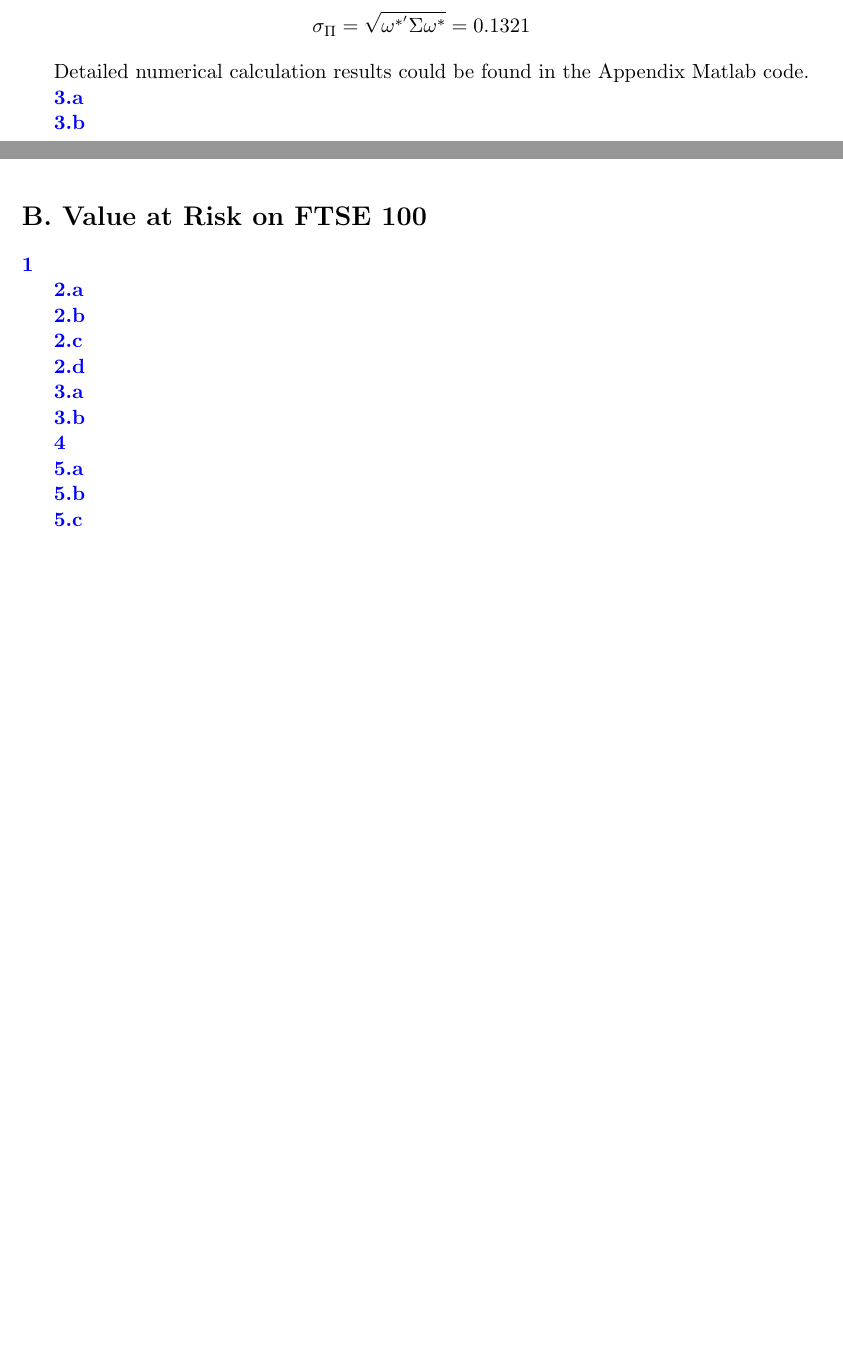
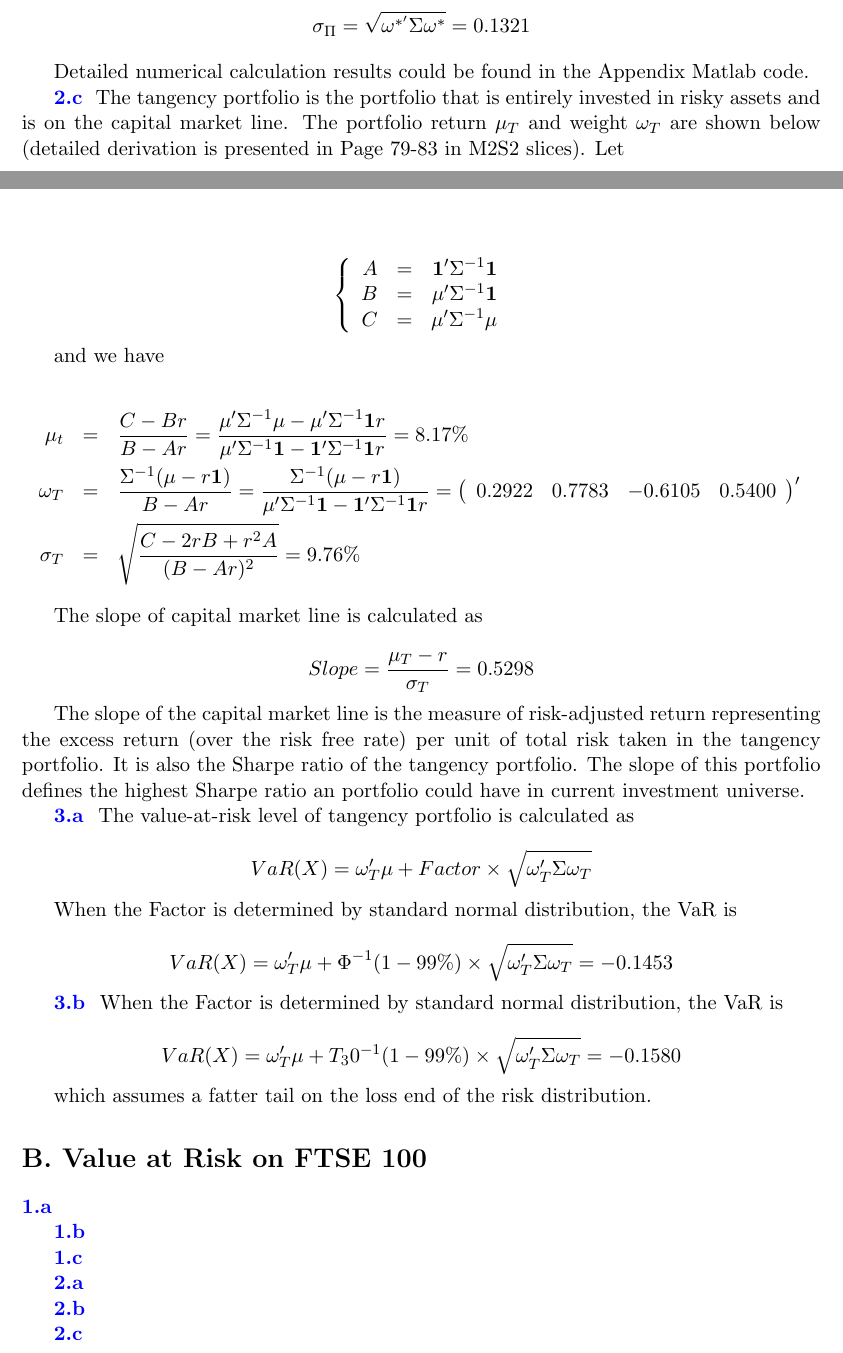
Before and after one commit to pkouassi/CQF, a LaTeX problem sheet (Module 2 Quantitative Risk and Return/Module 2 Exam/write-up/Module 2 Solution.tex): two parts of pages 2 and 3 of 3 before the commit and two parts of pages 2 and 3 of 4 after it, joined at a grey line, cut so that both start at the same text, the shorter picture padded with empty space. Compiled offline with pdfLaTeX.

Commit message:
module 2 materials update

```diff
--- a/Module 2 Quantitative Risk and Return/Module 2 Exam/write-up/Module 2 Solution.tex
+++ b/Module 2 Quantitative Risk and Return/Module 2 Exam/write-up/Module 2 Solution.tex
@@ -170,32 +170,71 @@
 
 Detailed numerical calculation results could be found in the Appendix Matlab code.
 
-\textcolor{blue}{\bf 3.a }
+\textcolor{blue}{\bf 2.c } The tangency portfolio is the portfolio that is entirely invested in risky assets and is on the capital market line. The portfolio return $\mu_T$ and weight $\omega_T$ are shown below (detailed derivation is presented in Page 79-83 in M2S2 slices). Let
 
-\textcolor{blue}{\bf 3.b }
+$$
+\left\{
+  \begin{array}{rcr}
+    A & = & \mathbf{1}'\Sigma^{-1}\mathbf{1} \\
+    B & = & \mu'\Sigma^{-1}\mathbf{1} \\
+    C & = & \mu'\Sigma^{-1}\mu \\
+  \end{array}
+\right.
+$$
+
+and we have
+
+\begin{eqnarray*}
+\mu_t &=& \frac{C-Br}{B-Ar} = \frac{\mu'\Sigma^{-1}\mu - \mu'\Sigma^{-1}\mathbf{1}r}{\mu'\Sigma^{-1}\mathbf{1} - \mathbf{1}'\Sigma^{-1}\mathbf{1}r} = 8.17\% \\
+\omega_T &=& \frac{\Sigma^{-1}(\mu-r\mathbf{1})}{B-Ar} = \frac{\Sigma^{-1}(\mu-r\mathbf{1})}{\mu'\Sigma^{-1}\mathbf{1} - \mathbf{1}'\Sigma^{-1}\mathbf{1}r} = \left(
+                                       \begin{array}{cccc}
+                                         0.2922 & 0.7783 & -0.6105 & 0.5400 \\
+                                       \end{array}
+                                     \right)' \\
+\sigma_T &=& \sqrt{\frac{C-2rB+r^2A}{(B-Ar)^2}} = 9.76\%
+\end{eqnarray*}
+
+The slope of capital market line is calculated as
+
+$$
+Slope = \frac{\mu_T - r}{\sigma_T} = 0.5298
+$$
+
+The slope of the capital market line is the measure of risk-adjusted return representing the excess return (over the risk free rate) per unit of total risk taken in the tangency portfolio. It is also the Sharpe ratio of the tangency portfolio. The slope of this portfolio defines the highest Sharpe ratio an portfolio could have in current investment universe.
+
+\textcolor{blue}{\bf 3.a } The value-at-risk level of tangency portfolio is calculated as
+
+$$
+VaR(X) = \omega_T' \mu + Factor \times \sqrt{\omega_T'\Sigma\omega_T}
+$$
+
+When the Factor is determined by standard normal distribution, the VaR is
+
+$$
+VaR(X) = \omega_T' \mu + \Phi^{-1}(1-99\%) \times \sqrt{\omega_T'\Sigma\omega_T} = -0.1453
+$$
+
+
+\textcolor{blue}{\bf 3.b } When the Factor is determined by standard normal distribution, the VaR is
+
+$$
+VaR(X) = \omega_T' \mu + T_30^{-1}(1-99\%) \times \sqrt{\omega_T'\Sigma\omega_T} = -0.1580
+$$
+
+which assumes a fatter tail on the loss end of the risk distribution.
 
 \section*{B. Value at Risk on FTSE 100}
-\textcolor{blue}{\bf 1 }
+\textcolor{blue}{\bf 1.a }
+
+\textcolor{blue}{\bf 1.b }
+
+\textcolor{blue}{\bf 1.c }
 
 \textcolor{blue}{\bf 2.a }
 
 \textcolor{blue}{\bf 2.b }
 
 \textcolor{blue}{\bf 2.c }
-
-\textcolor{blue}{\bf 2.d }
-
-\textcolor{blue}{\bf 3.a }
-
-\textcolor{blue}{\bf 3.b }
-
-\textcolor{blue}{\bf 4 }
-
-\textcolor{blue}{\bf 5.a }
-
-\textcolor{blue}{\bf 5.b }
-
-\textcolor{blue}{\bf 5.c }
 
 \section*{C. Stochastic Calculus}
 \textcolor{blue}{\bf 1 }
```
Also changed, not shown: Module 2 Quantitative Risk and Return/Lecture 4 Risk Regulation and Basel III/CQF_January_2016_M2S4_Annotated.pdf (added), Module 2 Quantitative Risk and Return/Lecture 4 Risk Regulation and Basel III/CQF_January_2016_M2S4_Blank.pdf (added), Module 2 Quantitative Risk and Return/Lecture 4 Risk Regulation and Basel III/CQF_January_2016_M2S4_Whiteboard.pdf (added), Module 2 Quantitative Risk and Return/Lecture 5 Market Risk Measurement Methods/CQF_January_2016_M2S5_Appendix.pdf (added), Module 2 Quantitative Risk and Return/Lecture 5 Market Risk Measurement Methods/CQF_January_2016_M2S5_Blank.pdf (added), Module 2 Quantitative Risk and Return/Lecture 5 Market Risk Measurement Methods/Pena_MarketRiskMeasurement.pdf (added), Module 2 Quantitative Risk and Return/Lecture 5 Market Risk Measurement Methods/VaR_Exercises.pdf (added), Module 2 Quantitative Risk and Return/Lecture 5 Market Risk Measurement Methods/VaR_Solutions.pdf (added), Module 2 Quantitative Risk and Return/Lecture 6 Asset Returns Key, Empirical Stylised Facts/CQF_January_2016_M2S6_Annotated.pdf (added), Module 2 Quantitative Risk and Return/Lecture 7 Volatility Models The ARCH Framework/CQF_January_2016_M2S7_Annotated.pdf (added), Module 2 Quantitative Risk and Return/Module 2 Exam/write-up/Module 2 Solution.pdf, 12 other files.
